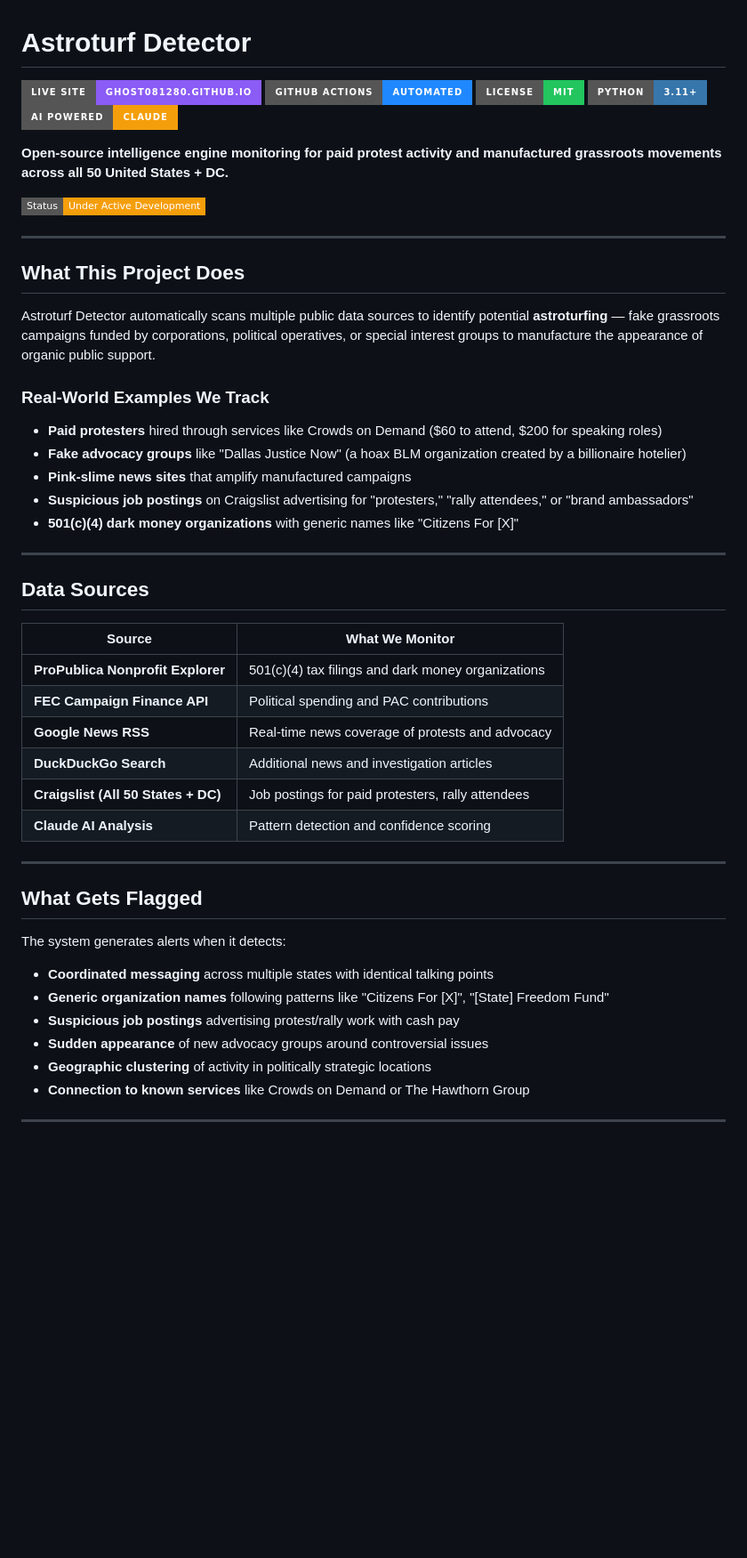
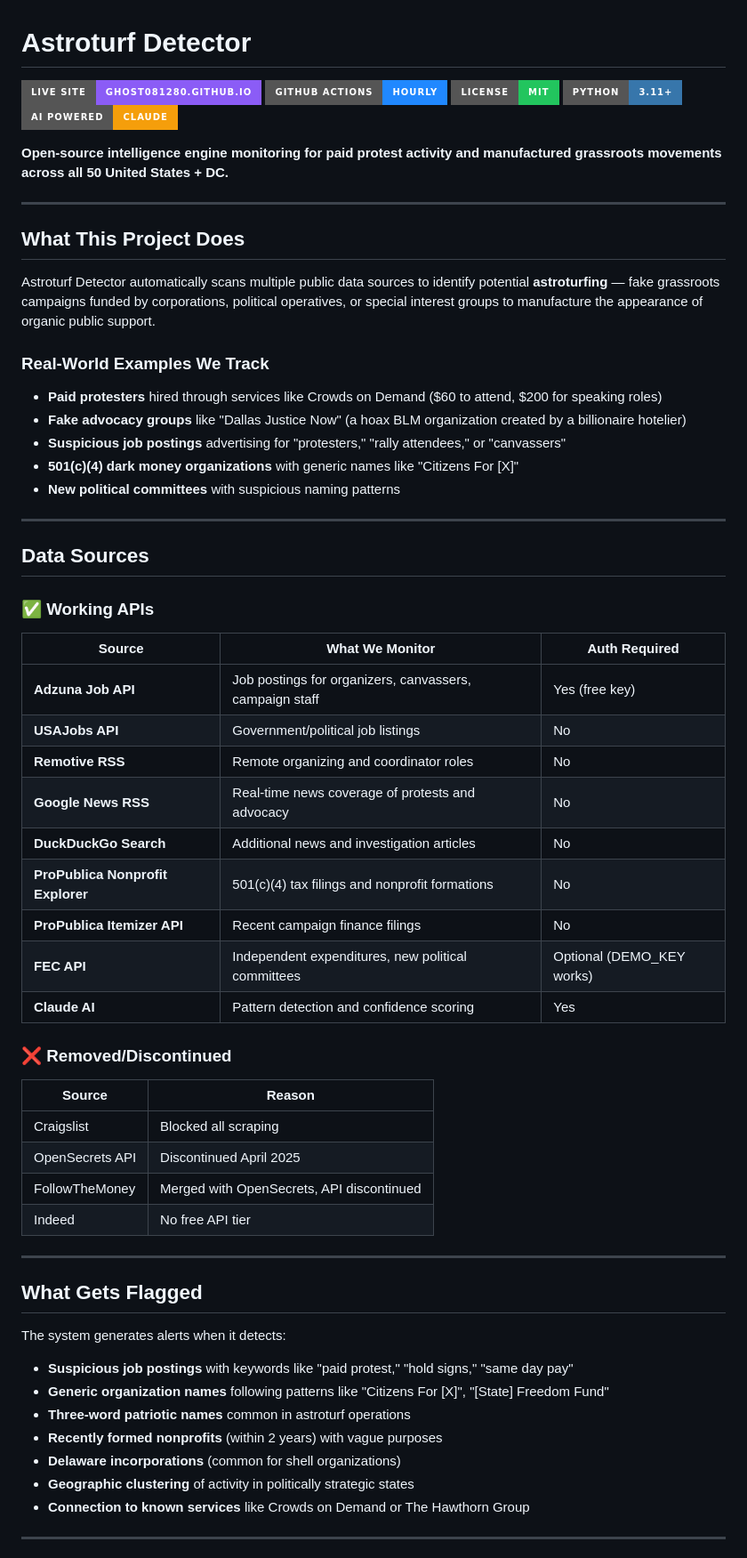
Before and after one commit to Ghost081280/astroturf-detector, a Markdown page: README.md, the part around one of its changes. Shown at 89% size. GitHub-like rendering; badges without logos; blank space fills up the shorter version.

```diff
--- a/README.md
+++ b/README.md
@@ -1,14 +1,12 @@
 # Astroturf Detector
 
 [![Live Site](https://img.shields.io/badge/Live_Site-ghost081280.github.io-8b5cf6?style=for-the-badge)](https://ghost081280.github.io/astroturf-detector/)
-[![GitHub Actions](https://img.shields.io/badge/GitHub_Actions-Automated-2088FF?style=for-the-badge&logo=github-actions&logoColor=white)](https://github.com/Ghost081280/astroturf-detector/actions)
+[![GitHub Actions](https://img.shields.io/badge/GitHub_Actions-Hourly-2088FF?style=for-the-badge&logo=github-actions&logoColor=white)](https://github.com/Ghost081280/astroturf-detector/actions)
 [![License](https://img.shields.io/badge/License-MIT-22c55e?style=for-the-badge)](LICENSE)
 [![Python](https://img.shields.io/badge/Python-3.11+-3776AB?style=for-the-badge&logo=python&logoColor=white)](https://python.org)
 [![AI Powered](https://img.shields.io/badge/AI_Powered-Claude-f59e0b?style=for-the-badge&logo=anthropic&logoColor=white)](https://anthropic.com)
 
 **Open-source intelligence engine monitoring for paid protest activity and manufactured grassroots movements across all 50 United States + DC.**
-
-![Dashboard Preview](https://img.shields.io/badge/Status-Under_Active_Development-f59e0b?style=flat-square)
 
 ---
 
@@ -20,22 +18,36 @@ Astroturf Detector automatically scans multiple public data sources to identify
 
 - **Paid protesters** hired through services like Crowds on Demand ($60 to attend, $200 for speaking roles)
 - **Fake advocacy groups** like "Dallas Justice Now" (a hoax BLM organization created by a billionaire hotelier)
-- **Pink-slime news sites** that amplify manufactured campaigns
-- **Suspicious job postings** on Craigslist advertising for "protesters," "rally attendees," or "brand ambassadors"
+- **Suspicious job postings** advertising for "protesters," "rally attendees," or "canvassers"
 - **501(c)(4) dark money organizations** with generic names like "Citizens For [X]"
+- **New political committees** with suspicious naming patterns
 
 ---
 
 ## Data Sources
 
-| Source | What We Monitor |
-|--------|-----------------|
-| **ProPublica Nonprofit Explorer** | 501(c)(4) tax filings and dark money organizations |
-| **FEC Campaign Finance API** | Political spending and PAC contributions |
-| **Google News RSS** | Real-time news coverage of protests and advocacy |
-| **DuckDuckGo Search** | Additional news and investigation articles |
-| **Craigslist (All 50 States + DC)** | Job postings for paid protesters, rally attendees |
-| **Claude AI Analysis** | Pattern detection and confidence scoring |
+### ✅ Working APIs
+
+| Source | What We Monitor | Auth Required |
+|--------|-----------------|---------------|
+| **Adzuna Job API** | Job postings for organizers, canvassers, campaign staff | Yes (free key) |
+| **USAJobs API** | Government/political job listings | No |
+| **Remotive RSS** | Remote organizing and coordinator roles | No |
+| **Google News RSS** | Real-time news coverage of protests and advocacy | No |
+| **DuckDuckGo Search** | Additional news and investigation articles | No |
+| **ProPublica Nonprofit Explorer** | 501(c)(4) tax filings and nonprofit formations | No |
+| **ProPublica Itemizer API** | Recent campaign finance filings | No |
+| **FEC API** | Independent expenditures, new political committees | Optional (DEMO_KEY works) |
+| **Claude AI** | Pattern detection and confidence scoring | Yes |
+
+### ❌ Removed/Discontinued
+
+| Source | Reason |
+|--------|--------|
+| Craigslist | Blocked all scraping |
+| OpenSecrets API | Discontinued April 2025 |
+| FollowTheMoney | Merged with OpenSecrets, API discontinued |
+| Indeed | No free API tier |
 
 ---
 
@@ -43,11 +55,12 @@ Astroturf Detector automatically scans multiple public data sources to identify
 
 The system generates alerts when it detects:
 
-- **Coordinated messaging** across multiple states with identical talking points
+- **Suspicious job postings** with keywords like "paid protest," "hold signs," "same day pay"
 - **Generic organization names** following patterns like "Citizens For [X]", "[State] Freedom Fund"
-- **Suspicious job postings** advertising protest/rally work with cash pay
-- **Sudden appearance** of new advocacy groups around controversial issues
-- **Geographic clustering** of activity in politically strategic locations
+- **Three-word patriotic names** common in astroturf operations
+- **Recently formed nonprofits** (within 2 years) with vague purposes
+- **Delaware incorporations** (common for shell organizations)
+- **Geographic clustering** of activity in politically strategic states
 - **Connection to known services** like Crowds on Demand or The Hawthorn Group
 
 ---
```
Also changed, not shown: other parts of README.md (+96 -5 lines).
